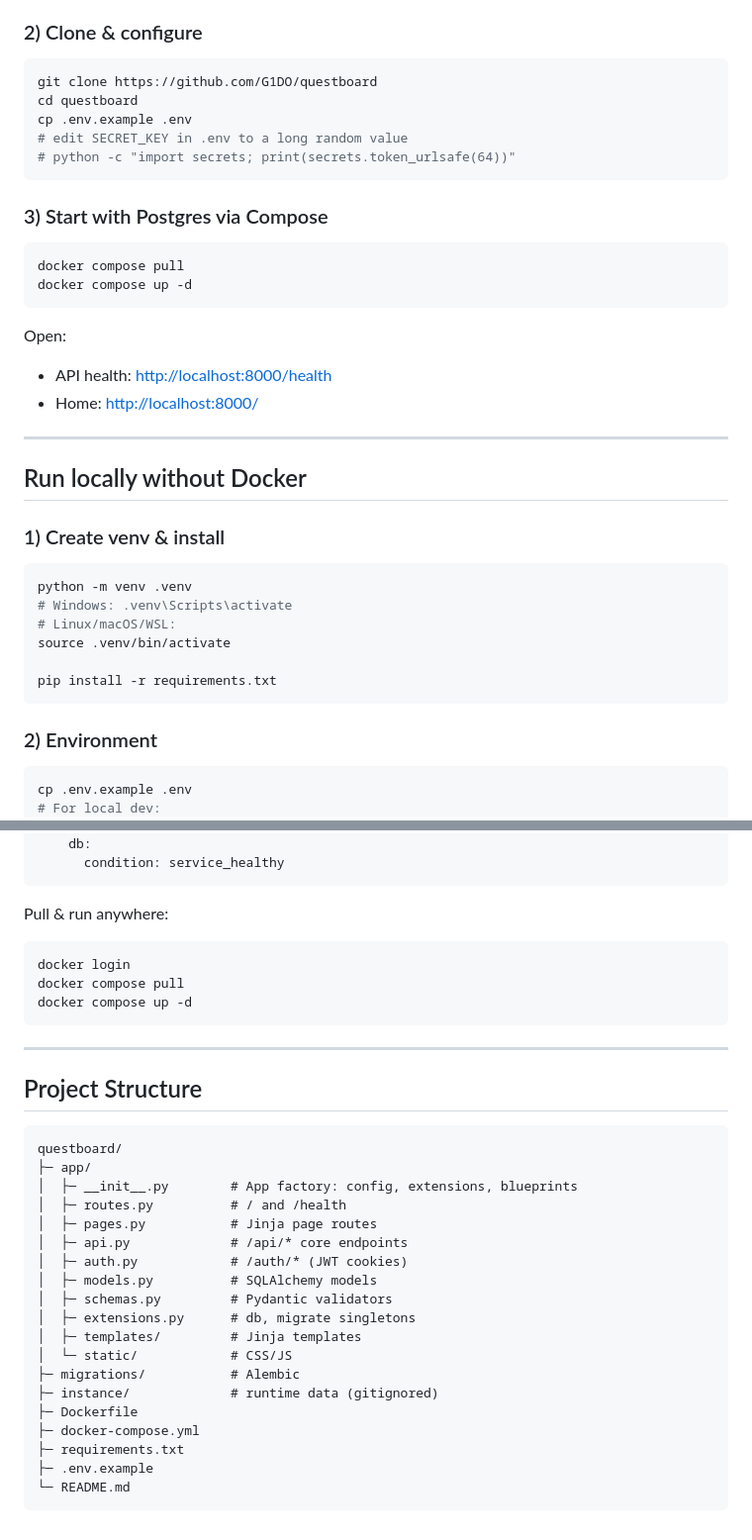
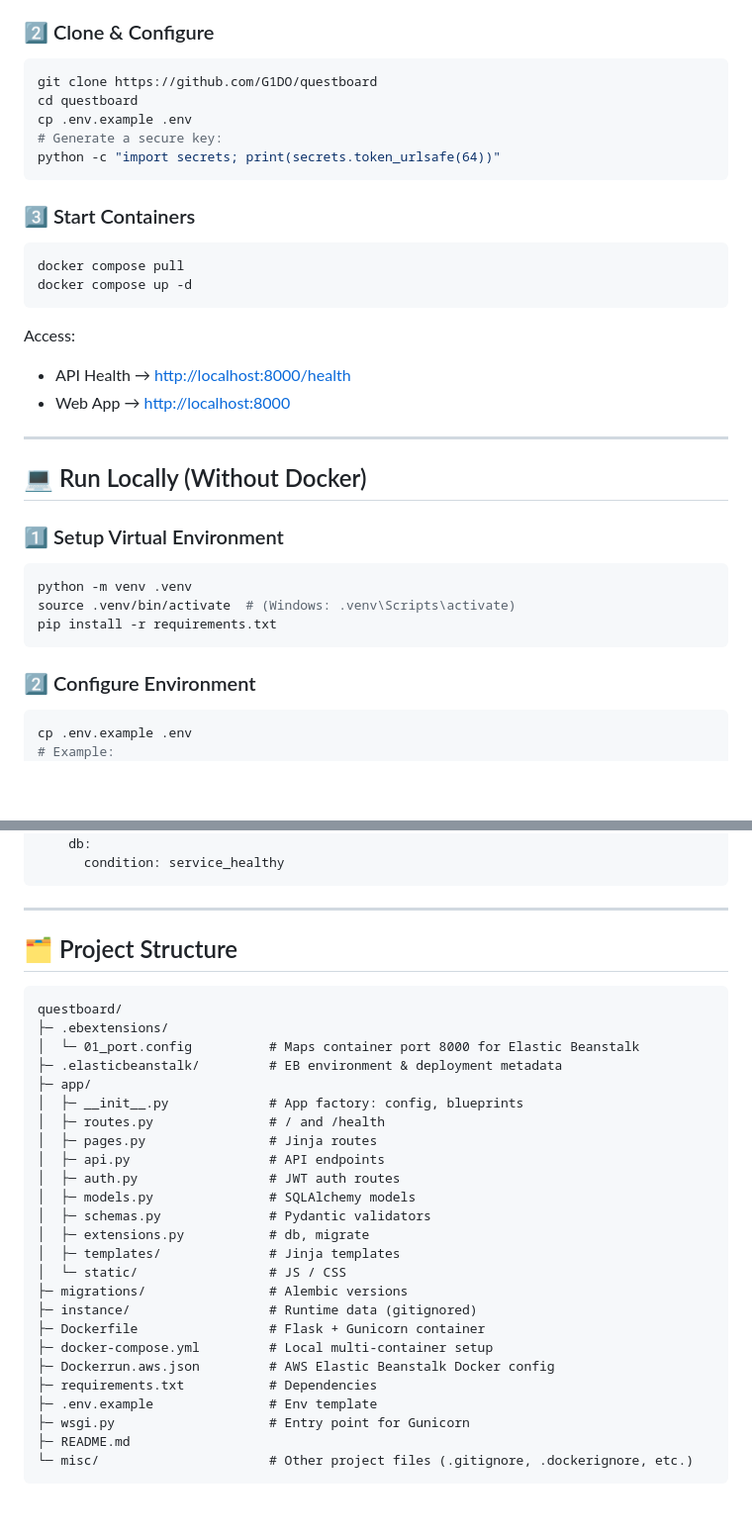
Before and after one commit to G1DO/questboard, a Markdown page: README.md, 2 parts joined by grey strips. Shown: that part at 99% size. Rendered like a GitHub page; blank space fills up the shorter version.

````diff
--- a/README.md
+++ b/README.md
@@ -43,45 +76,42 @@ A gamified “micro-challenges” platform built with **Flask**. Users register,
 * Git
 
-### 2) Clone & configure
+### 2️⃣ Clone & Configure
 
 ```bash
 git clone https://github.com/G1DO/questboard
 cd questboard
 cp .env.example .env
-# edit SECRET_KEY in .env to a long random value
-# python -c "import secrets; print(secrets.token_urlsafe(64))"
+# Generate a secure key:
+python -c "import secrets; print(secrets.token_urlsafe(64))"
 ```
 
-### 3) Start with Postgres via Compose
+### 3️⃣ Start Containers
 
 ```bash
 docker compose pull
 docker compose up -d
 ```
 
-Open:
+Access:
 
-* API health: [http://localhost:8000/health](http://localhost:8000/health)
-* Home: [http://localhost:8000/](http://localhost:8000/)
+* API Health → [http://localhost:8000/health](http://localhost:8000/health)
+* Web App → [http://localhost:8000](http://localhost:8000)
 
 ---
 
-## Run locally without Docker
+## 💻 Run Locally (Without Docker)
 
-### 1) Create venv & install
+### 1️⃣ Setup Virtual Environment
 
 ```bash
 python -m venv .venv
-# Windows: .venv\Scripts\activate
-# Linux/macOS/WSL:
-source .venv/bin/activate
-
+source .venv/bin/activate  # (Windows: .venv\Scripts\activate)
 pip install -r requirements.txt
 ```
 
-### 2) Environment
+### 2️⃣ Configure Environment
 
 ```bash
 cp .env.example .env
-# For local dev:
+# Example:
 # FLASK_ENV=development
@@ -200,36 +223,34 @@ web:
       condition: service_healthy
 ```
 
-Pull & run anywhere:
-
-```bash
-docker login
-docker compose pull
-docker compose up -d
-```
-
 ---
 
-## Project Structure
+## 🗂️ Project Structure
 
 ```
 questboard/
+├─ .ebextensions/
+│  └─ 01_port.config          # Maps container port 8000 for Elastic Beanstalk
+├─ .elasticbeanstalk/         # EB environment & deployment metadata
 ├─ app/
-│  ├─ __init__.py        # App factory: config, extensions, blueprints
-│  ├─ routes.py          # / and /health
-│  ├─ pages.py           # Jinja page routes
-│  ├─ api.py             # /api/* core endpoints
-│  ├─ auth.py            # /auth/* (JWT cookies)
-│  ├─ models.py          # SQLAlchemy models
-│  ├─ schemas.py         # Pydantic validators
-│  ├─ extensions.py      # db, migrate singletons
-│  ├─ templates/         # Jinja templates
-│  └─ static/            # CSS/JS
-├─ migrations/           # Alembic
-├─ instance/             # runtime data (gitignored)
-├─ Dockerfile
-├─ docker-compose.yml
-├─ requirements.txt
-├─ .env.example
-└─ README.md
+│  ├─ __init__.py             # App factory: config, blueprints
+│  ├─ routes.py               # / and /health
+│  ├─ pages.py                # Jinja routes
+│  ├─ api.py                  # API endpoints
+│  ├─ auth.py                 # JWT auth routes
+│  ├─ models.py               # SQLAlchemy models
+│  ├─ schemas.py              # Pydantic validators
+│  ├─ extensions.py           # db, migrate
+│  ├─ templates/              # Jinja templates
+│  └─ static/                 # JS / CSS
+├─ migrations/                # Alembic versions
+├─ instance/                  # Runtime data (gitignored)
+├─ Dockerfile                 # Flask + Gunicorn container
+├─ docker-compose.yml         # Local multi-container setup
+├─ Dockerrun.aws.json         # AWS Elastic Beanstalk Docker config
+├─ requirements.txt           # Dependencies
+├─ .env.example               # Env template
+├─ wsgi.py                    # Entry point for Gunicorn
+├─ README.md
+└─ misc/                      # Other project files (.gitignore, .dockerignore, etc.)
 ```
````
Also changed, not shown: other parts of README.md (+105 -79 lines).
